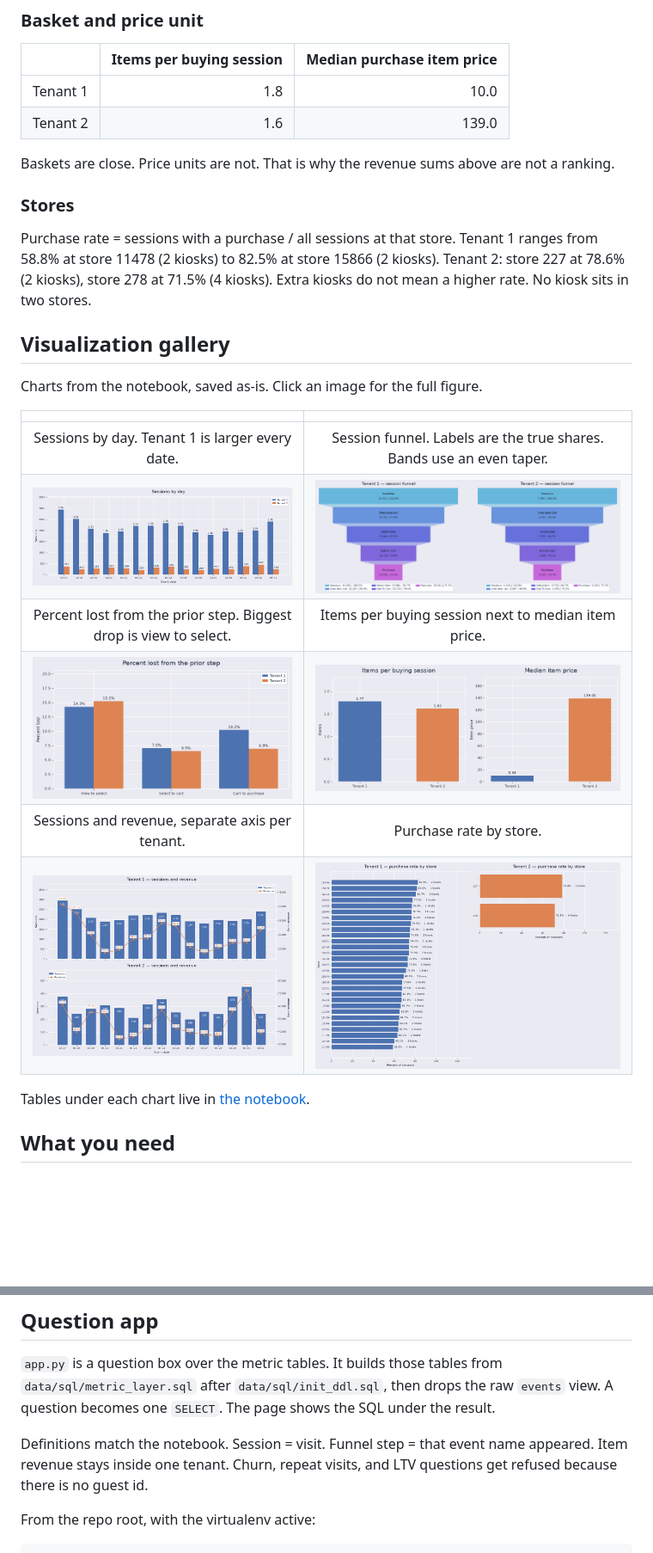
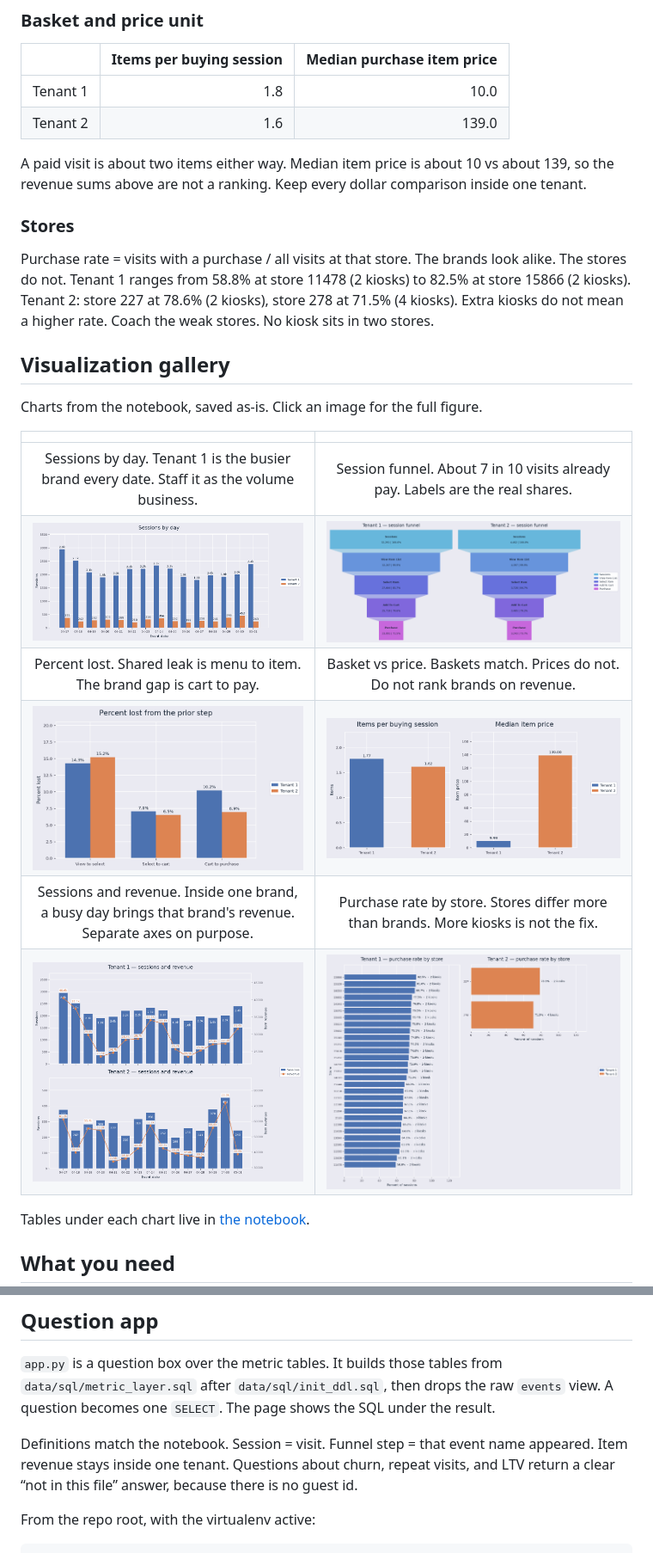
Before and after one commit to richeweh/tillster-takehome-assignment, a Markdown page: README.md, 2 parts joined by grey strips. Shown at 86% size. Rendered like a GitHub page; pictures changed too: docs/gallery/basket-and-price.png, docs/gallery/percent-lost.png, docs/gallery/purchase-rate-by-store.png; blank space fills up the shorter version.

```diff
--- a/README.md
+++ b/README.md
@@ -168,11 +169,11 @@ Percent lost from the prior step:
 | Tenant 1 | 1.8 | 10.0 |
 | Tenant 2 | 1.6 | 139.0 |
 
-Baskets are close. Price units are not. That is why the revenue sums above are not a ranking.
+A paid visit is about two items either way. Median item price is about 10 vs about 139, so the revenue sums above are not a ranking. Keep every dollar comparison inside one tenant.
 
 ### Stores
 
-Purchase rate = sessions with a purchase / all sessions at that store. Tenant 1 ranges from 58.8% at store 11478 (2 kiosks) to 82.5% at store 15866 (2 kiosks). Tenant 2: store 227 at 78.6% (2 kiosks), store 278 at 71.5% (4 kiosks). Extra kiosks do not mean a higher rate. No kiosk sits in two stores.
+Purchase rate = visits with a purchase / all visits at that store. The brands look alike. The stores do not. Tenant 1 ranges from 58.8% at store 11478 (2 kiosks) to 82.5% at store 15866 (2 kiosks). Tenant 2: store 227 at 78.6% (2 kiosks), store 278 at 71.5% (4 kiosks). Extra kiosks do not mean a higher rate. Coach the weak stores. No kiosk sits in two stores.
 
 ## Visualization gallery
 
@@ -180,11 +181,11 @@ Charts from the notebook, saved as-is. Click an image for the full figure.
 
 | | |
 | :---: | :---: |
-| Sessions by day. Tenant 1 is larger every date. | Session funnel. Labels are the true shares. Bands use an even taper. |
+| Sessions by day. Tenant 1 is the busier brand every date. Staff it as the volume business. | Session funnel. About 7 in 10 visits already pay. Labels are the real shares. |
 | ![Sessions by day](docs/gallery/sessions-by-day.png) | ![Session funnel](docs/gallery/session-funnel.png) |
-| Percent lost from the prior step. Biggest drop is view to select. | Items per buying session next to median item price. |
+| Percent lost. Shared leak is menu to item. The brand gap is cart to pay. | Basket vs price. Baskets match. Prices do not. Do not rank brands on revenue. |
 | ![Percent lost](docs/gallery/percent-lost.png) | ![Basket and price](docs/gallery/basket-and-price.png) |
-| Sessions and revenue, separate axis per tenant. | Purchase rate by store. |
+| Sessions and revenue. Inside one brand, a busy day brings that brand's revenue. Separate axes on purpose. | Purchase rate by store. Stores differ more than brands. More kiosks is not the fix. |
 | ![Sessions and revenue](docs/gallery/sessions-and-revenue.png) | ![Purchase rate by store](docs/gallery/purchase-rate-by-store.png) |
 
 Tables under each chart live in [the notebook](notebooks/kiosk_sessions_operations_analysis.ipynb).
@@ -299,7 +302,7 @@ Skip `data/sql/discovery_events.sql` for a normal pass. It returns ~1.8M rows an
 
 `app.py` is a question box over the metric tables. It builds those tables from `data/sql/metric_layer.sql` after `data/sql/init_ddl.sql`, then drops the raw `events` view. A question becomes one `SELECT`. The page shows the SQL under the result.
 
-Definitions match the notebook. Session = visit. Funnel step = that event name appeared. Item revenue stays inside one tenant. Churn, repeat visits, and LTV questions get refused because there is no guest id.
+Definitions match the notebook. Session = visit. Funnel step = that event name appeared. Item revenue stays inside one tenant. Questions about churn, repeat visits, and LTV return a clear “not in this file” answer, because there is no guest id.
 
 From the repo root, with the virtualenv active:
 
```
Also changed, not shown: other parts of README.md (+82 -79 lines), 4 other files.
